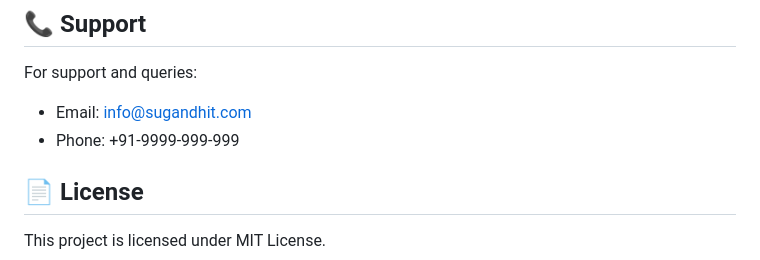
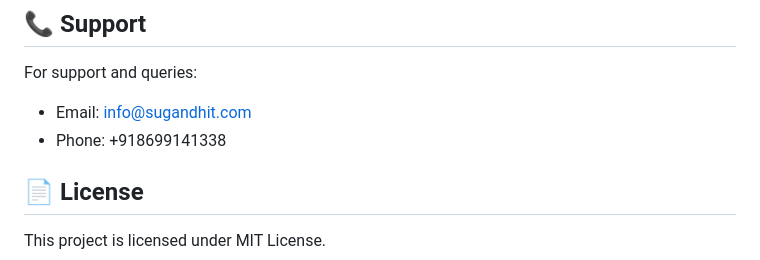
Before and after one commit to mrplsushil-cell/Sugandhit-Space, a Markdown page: README.md, the part around the change. Drawn GitHub-style.

```diff
--- a/README.md
+++ b/README.md
@@ -263,7 +263,7 @@ git push heroku main
 
 For support and queries:
 - Email: info@sugandhit.com
-- Phone: +91-9999-999-999
+- Phone: +918699141338
 
 ## 📄 License
 
```
